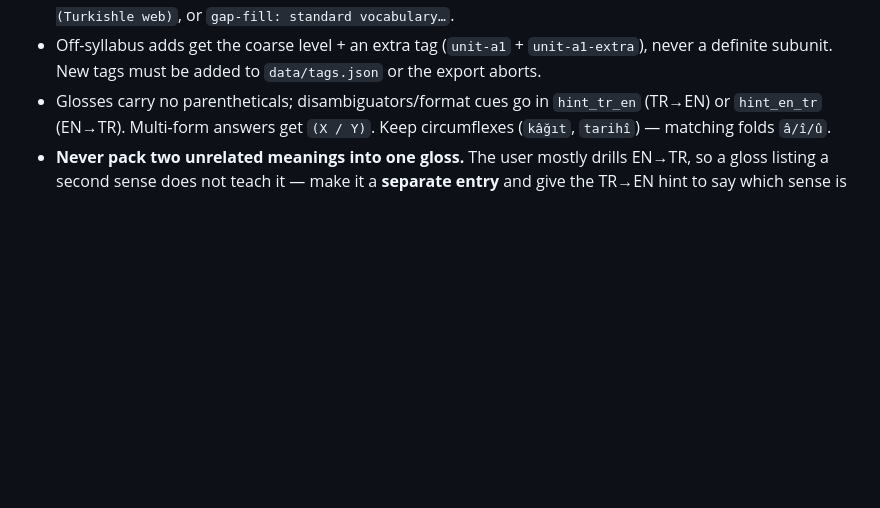
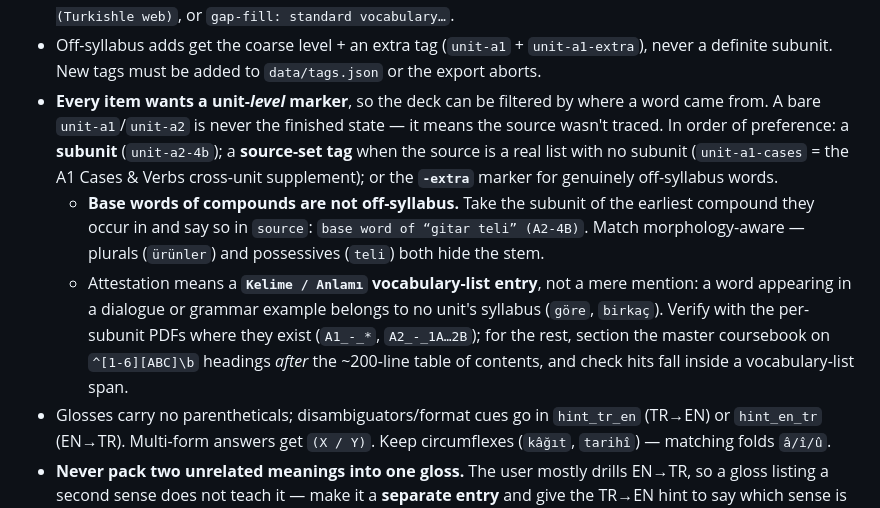
Before and after one commit to valpola/kielikone, a Markdown page: CLAUDE.md, the part around the change. GitHub-like rendering; blank space fills up the shorter version.

Commit message:
Write down the unit-tag convention that these two fixes established
A bare unit-a1/unit-a2 means the source was never traced, not that no subunit
exists — that assumption is what left tel, and 78 other base words, untraceable.
Records the three ways to mark a unit level, that base words inherit their
compound's subunit, and that attestation means a vocabulary-list entry rather
than a passing mention (with the coursebook-sectioning recipe used to check it).

Co-Authored-By: Claude Opus 5 <noreply@anthropic.com>

```diff
--- a/CLAUDE.md
+++ b/CLAUDE.md
@@ -74,6 +74,19 @@ scratchpad once per session, then:
   `A1-6 reading exercise SÖZLÜK (Turkishle web)`, or `gap-fill: standard vocabulary…`.
 - Off-syllabus adds get the coarse level + an extra tag (`unit-a1` + `unit-a1-extra`),
   never a definite subunit. New tags must be added to `data/tags.json` or the export aborts.
+- **Every item wants a unit-*level* marker**, so the deck can be filtered by where a word
+  came from. A bare `unit-a1`/`unit-a2` is never the finished state — it means the source
+  wasn't traced. In order of preference: a **subunit** (`unit-a2-4b`); a **source-set tag**
+  when the source is a real list with no subunit (`unit-a1-cases` = the A1 Cases & Verbs
+  cross-unit supplement); or the **`-extra`** marker for genuinely off-syllabus words.
+  - **Base words of compounds are not off-syllabus.** Take the subunit of the earliest
+    compound they occur in and say so in `source`: `base word of “gitar teli” (A2-4B)`.
+    Match morphology-aware — plurals (`ürünler`) and possessives (`teli`) both hide the stem.
+  - Attestation means a **`Kelime / Anlamı` vocabulary-list entry**, not a mere mention: a
+    word appearing in a dialogue or grammar example belongs to no unit's syllabus (`göre`,
+    `birkaç`). Verify with the per-subunit PDFs where they exist (`A1_-_*`, `A2_-_1A…2B`);
+    for the rest, section the master coursebook on `^[1-6][ABC]\b` headings *after* the
+    ~200-line table of contents, and check hits fall inside a vocabulary-list span.
 - Glosses carry no parentheticals; disambiguators/format cues go in `hint_tr_en` (TR→EN) or
   `hint_en_tr` (EN→TR). Multi-form answers get `(X / Y)`. Keep circumflexes (`kâğıt`,
   `tarihî`) — matching folds `â/î/û`.
```
